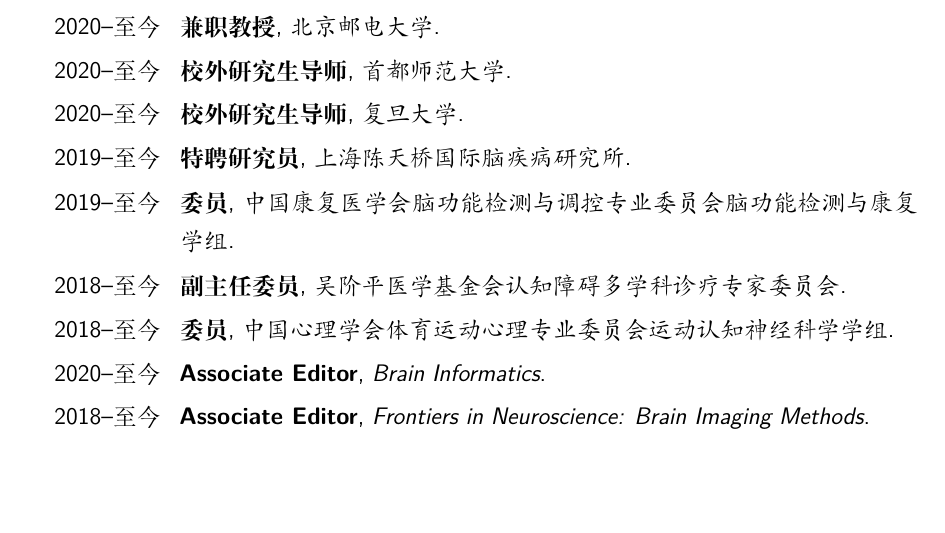
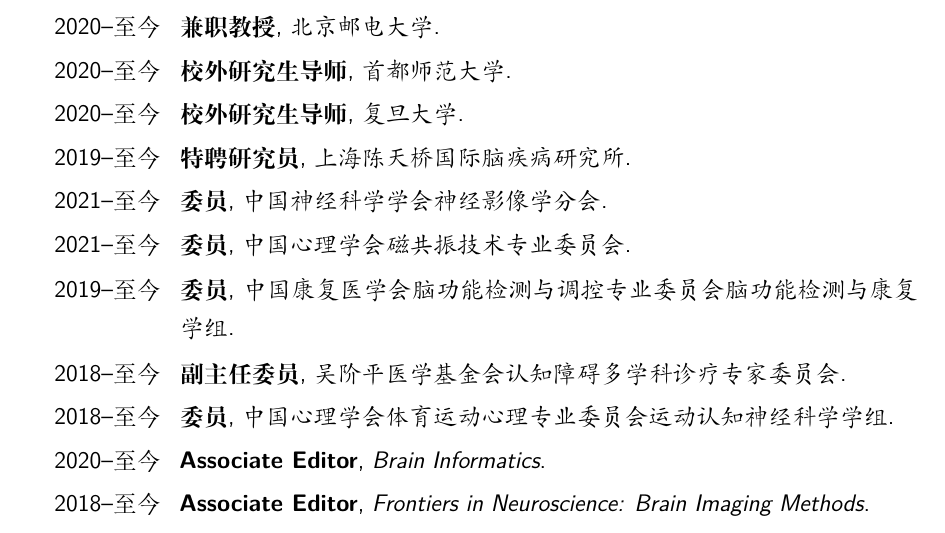
Before and after one commit to yangzhi-psy/myCV_CHN, a LaTeX CV (main.tex): part of page 9 of 10, cut so that both start at the same text, the shorter picture padded with empty space. Compiled offline with XeLaTeX.

Commit message:
add committee

```diff
--- a/main.tex
+++ b/main.tex
@@ -263,6 +263,8 @@
 \cventry{2020--至今}{校外研究生导师}{首都师范大学}{}{}{}
 \cventry{2020--至今}{校外研究生导师}{复旦大学}{}{}{}
 \cventry{2019--至今}{特聘研究员}{上海陈天桥国际脑疾病研究所}{}{}{}
+\cventry{2021--至今}{委员}{中国神经科学学会神经影像学分会}{}{}{}
+\cventry{2021--至今}{委员}{中国心理学会磁共振技术专业委员会}{}{}{}
 \cventry{2019--至今}{委员}{中国康复医学会脑功能检测与调控专业委员会脑功能检测与康复学组}{}{}{}
 \cventry{2018--至今}{副主任委员}{吴阶平医学基金会认知障碍多学科诊疗专家委员会}{}{}{}
 \cventry{2018--至今}{委员}{中国心理学会体育运动心理专业委员会运动认知神经科学学组}{}{}{}
```
